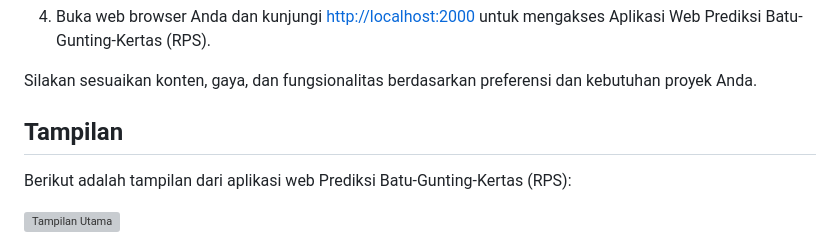
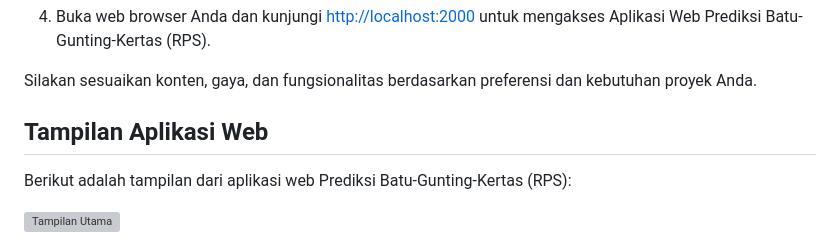
Before and after one commit to delananda30/rpsprediction, a Markdown page: README.md, the part around the change. GitHub-like rendering; grey boxes are pictures that could not be loaded.

```diff
--- a/README.md
+++ b/README.md
@@ -128,7 +128,7 @@ Repository ini berisi aplikasi web untuk memprediksi gestur tangan Batu-Gunting-
 
 Silakan sesuaikan konten, gaya, dan fungsionalitas berdasarkan preferensi dan kebutuhan proyek Anda.
 
-## Tampilan
+## Tampilan Aplikasi Web
 
 Berikut adalah tampilan dari aplikasi web Prediksi Batu-Gunting-Kertas (RPS):
 
```
